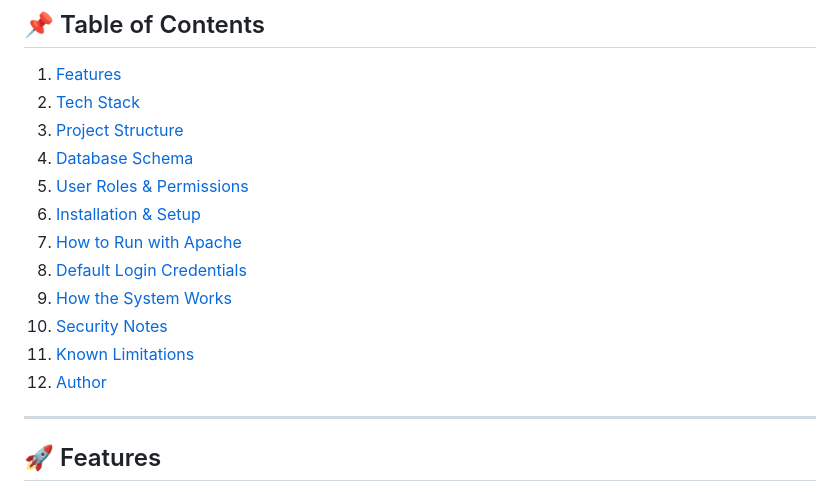
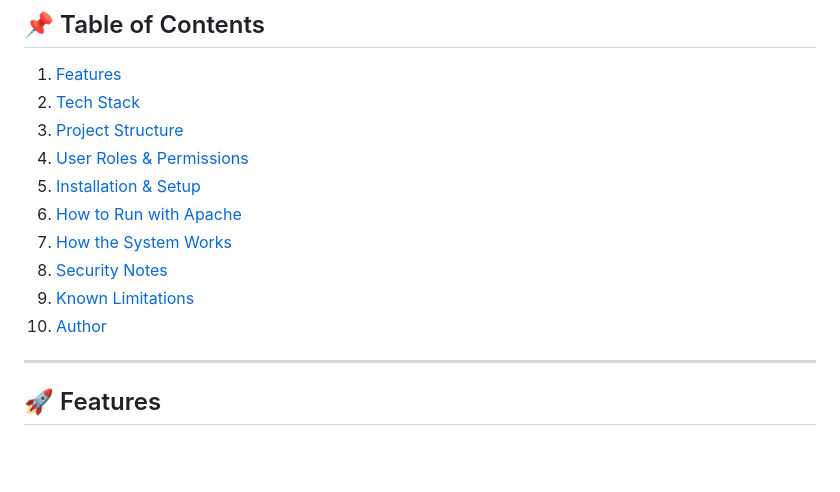
Before and after one commit to SMNahian270/WorkPulse_Office_Management_System, a Markdown page: README.md, the part around the change. GitHub-like rendering; blank space fills up the shorter version.

Commit message:
Update table of contents in README.md

```diff
--- a/README.md
+++ b/README.md
@@ -9,15 +9,13 @@ A full-stack, role-based office management system built with **PHP, JavaScript,
 1. [Features](#-features)
 2. [Tech Stack](#-tech-stack)
 3. [Project Structure](#-project-structure)
-4. [Database Schema](#-database-schema)
-5. [User Roles & Permissions](#-user-roles--permissions)
-6. [Installation & Setup](#️-installation--setup)
-7. [How to Run with Apache](#️-how-to-run-with-apache)
-8. [Default Login Credentials](#-default-login-credentials)
-9. [How the System Works](#-how-the-system-works)
-10. [Security Notes](#-security-notes)
-11. [Known Limitations](#️-known-limitations)
-12. [Author](#️-author)
+4. [User Roles & Permissions](#-user-roles--permissions)
+5. [Installation & Setup](#️-installation--setup)
+6. [How to Run with Apache](#️-how-to-run-with-apache)
+7. [How the System Works](#-how-the-system-works)
+8. [Security Notes](#-security-notes)
+9. [Known Limitations](#️-known-limitations)
+10. [Author](#️-author)
 
 ---
 
```
